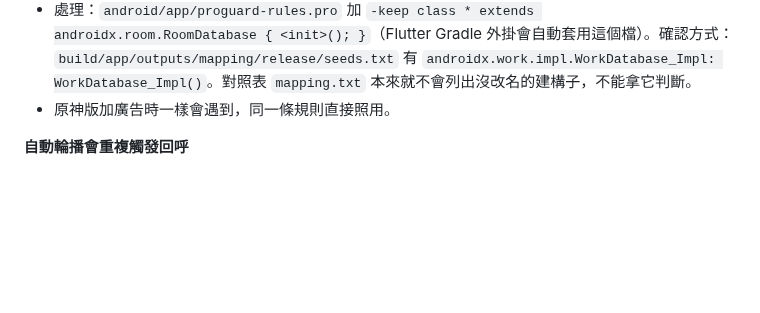
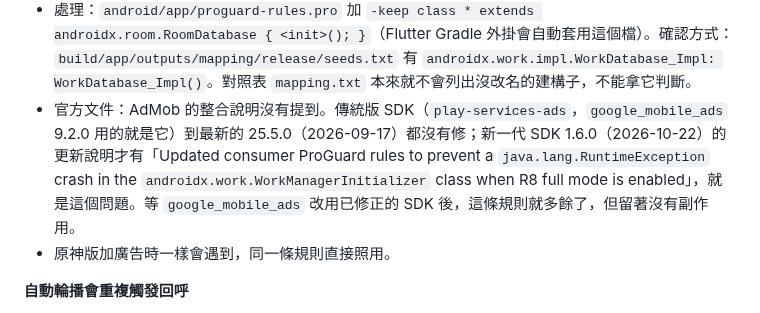
Before and after one commit to GoneTone/wuthering-waves-convene-gacha-analyzer, a Markdown page: docs/Android移植筆記.md, the part around the change. GitHub-like rendering; blank space fills up the shorter version.

Commit message:
docs(android): note where Google documents the WorkManager R8 crash
Co-Authored-By: Claude Opus 5.5 <noreply@anthropic.com>
Claude-Session: https://claude.ai/code/session_01WreXjoaH16qSiJYU59riA8

```diff
--- a/docs/Android移植筆記.md
+++ b/docs/Android移植筆記.md
@@ -734,6 +734,7 @@ encore API 回傳的圖片網址變成 `https://api-v2.encore.moe/api/resource/.
 **正式版一啟動就閃退：WorkManager 的 Room 建構子被 R8 移除**（1.9.0-rc.10）
 - 錯誤是 `Unable to get provider androidx.startup.InitializationProvider` → `Failed to create an instance of androidx.work.impl.WorkDatabase`。`play-services-ads` 25.5.0 帶進 WorkManager 2.7.0，它用的 Room 是 2.2.5；Room 以反射呼叫 `WorkDatabase_Impl` 的無參數建構子建立資料庫，但 Room 2.2.5 附的規則只寫 `-keep class * extends androidx.room.RoomDatabase`。R8 完整模式（AGP 9 預設）只保留類別、不保留建構子，所以建構子被移除了。
 - 處理：`android/app/proguard-rules.pro` 加 `-keep class * extends androidx.room.RoomDatabase { <init>(); }`（Flutter Gradle 外掛會自動套用這個檔）。確認方式：`build/app/outputs/mapping/release/seeds.txt` 有 `androidx.work.impl.WorkDatabase_Impl: WorkDatabase_Impl()`。對照表 `mapping.txt` 本來就不會列出沒改名的建構子，不能拿它判斷。
+- 官方文件：AdMob 的整合說明沒有提到。傳統版 SDK（`play-services-ads`，`google_mobile_ads` 9.2.0 用的就是它）到最新的 25.5.0（2026-09-17）都沒有修；新一代 SDK 1.6.0（2026-10-22）的更新說明才有「Updated consumer ProGuard rules to prevent a `java.lang.RuntimeException` crash in the `androidx.work.WorkManagerInitializer` class when R8 full mode is enabled」，就是這個問題。等 `google_mobile_ads` 改用已修正的 SDK 後，這條規則就多餘了，但留著沒有副作用。
 - 原神版加廣告時一樣會遇到，同一條規則直接照用。
 
 **自動輪播會重複觸發回呼**
```
